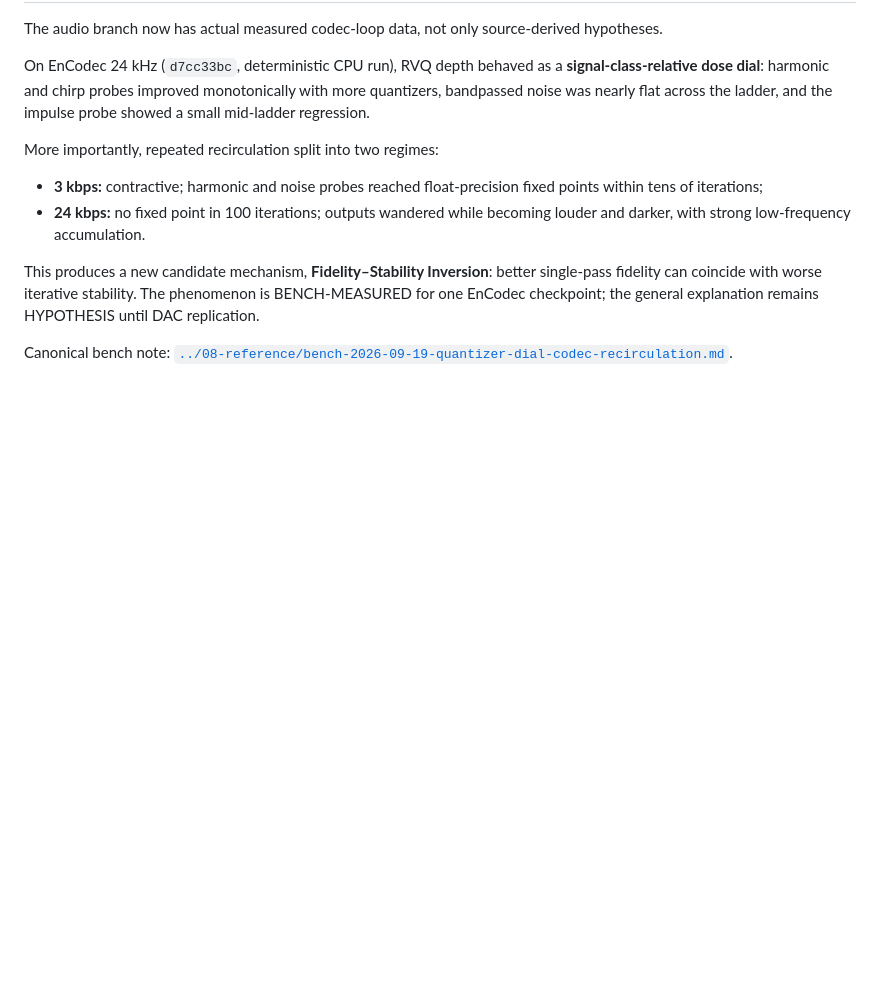
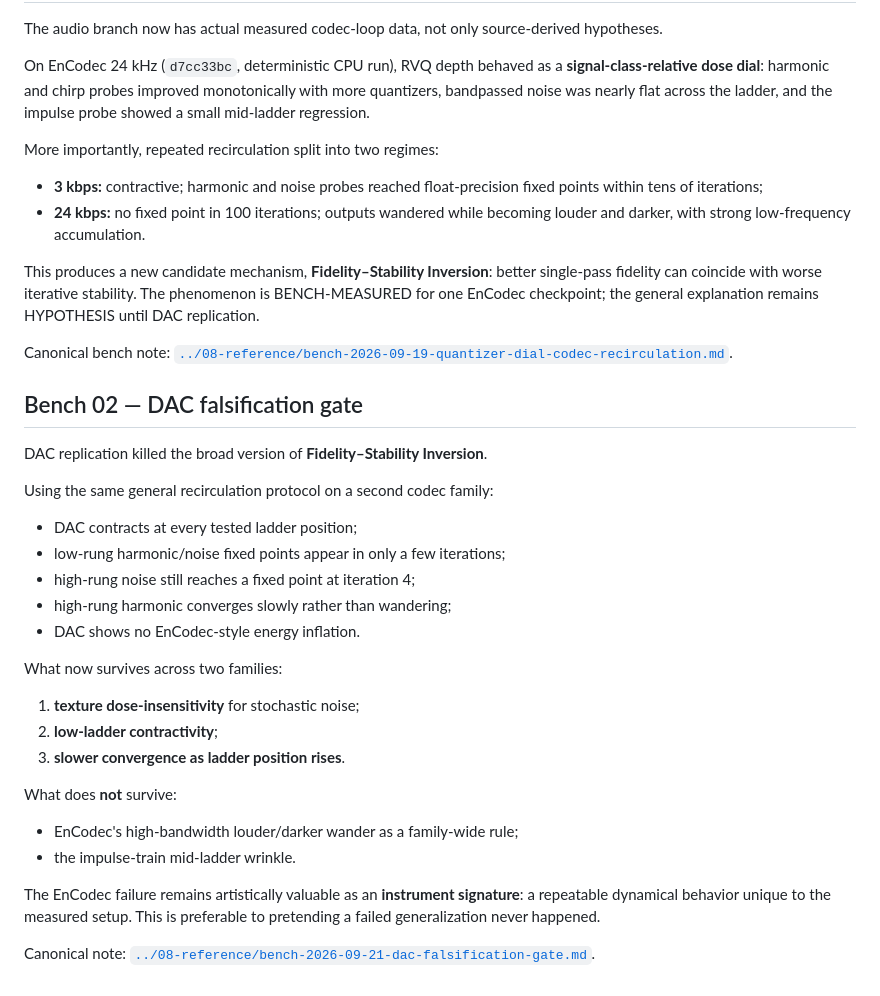
Before and after one commit to merrypranxter/ai_slop, a Markdown page: docs/03-media/audio-suno.md, the part around the change. GitHub-like rendering; blank space fills up the shorter version.

Commit message:
Update audio branch after DAC falsification

```diff
--- a/docs/03-media/audio-suno.md
+++ b/docs/03-media/audio-suno.md
@@ -118,3 +118,28 @@ More importantly, repeated recirculation split into two regimes:
 This produces a new candidate mechanism, **Fidelity–Stability Inversion**: better single-pass fidelity can coincide with worse iterative stability. The phenomenon is BENCH-MEASURED for one EnCodec checkpoint; the general explanation remains HYPOTHESIS until DAC replication.
 
 Canonical bench note: [`../08-reference/bench-2026-09-19-quantizer-dial-codec-recirculation.md`](../08-reference/bench-2026-09-19-quantizer-dial-codec-recirculation.md).
+
+
+## Bench 02 — DAC falsification gate
+
+DAC replication killed the broad version of **Fidelity–Stability Inversion**.
+
+Using the same general recirculation protocol on a second codec family:
+- DAC contracts at every tested ladder position;
+- low-rung harmonic/noise fixed points appear in only a few iterations;
+- high-rung noise still reaches a fixed point at iteration 4;
+- high-rung harmonic converges slowly rather than wandering;
+- DAC shows no EnCodec-style energy inflation.
+
+What now survives across two families:
+1. **texture dose-insensitivity** for stochastic noise;
+2. **low-ladder contractivity**;
+3. **slower convergence as ladder position rises**.
+
+What does **not** survive:
+- EnCodec's high-bandwidth louder/darker wander as a family-wide rule;
+- the impulse-train mid-ladder wrinkle.
+
+The EnCodec failure remains artistically valuable as an **instrument signature**: a repeatable dynamical behavior unique to the measured setup. This is preferable to pretending a failed generalization never happened.
+
+Canonical note: [`../08-reference/bench-2026-09-21-dac-falsification-gate.md`](../08-reference/bench-2026-09-21-dac-falsification-gate.md).
```
